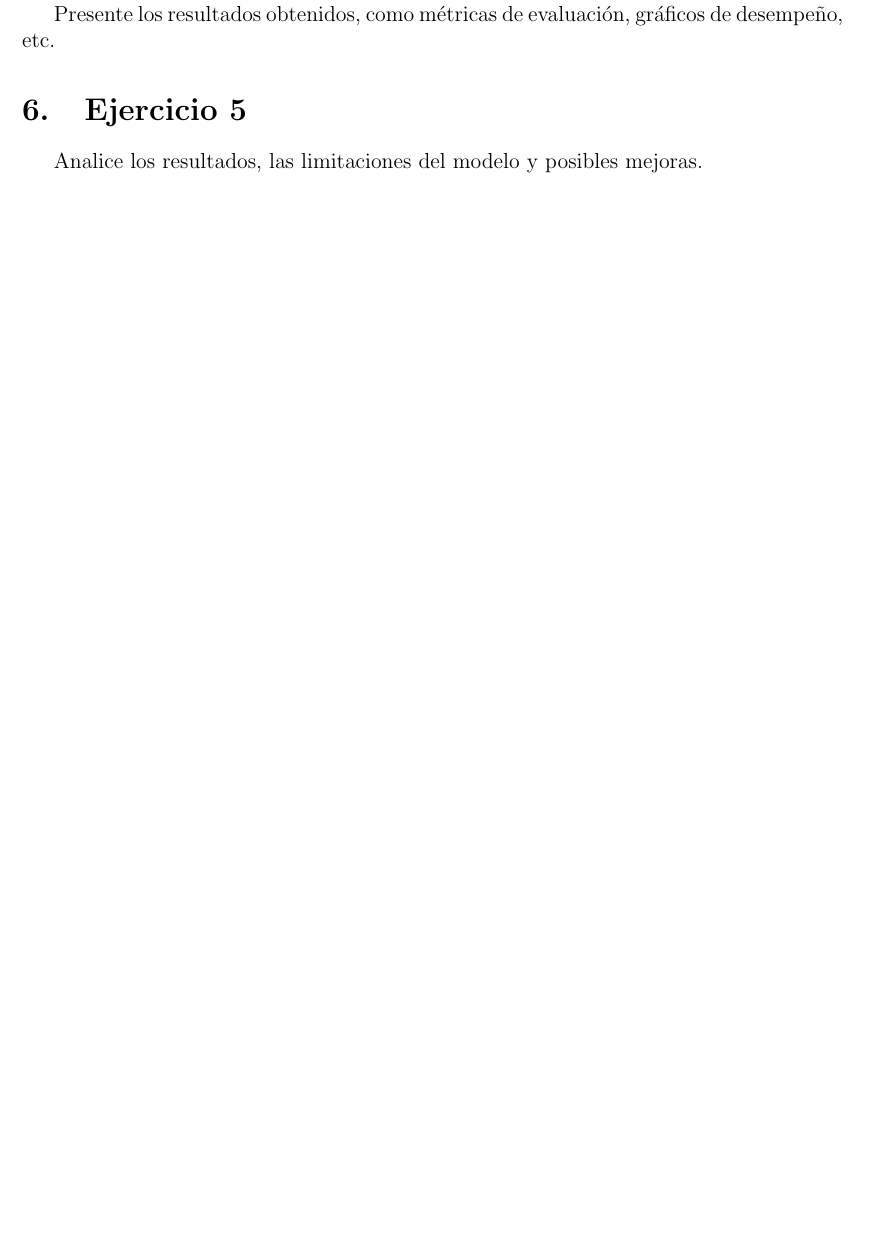
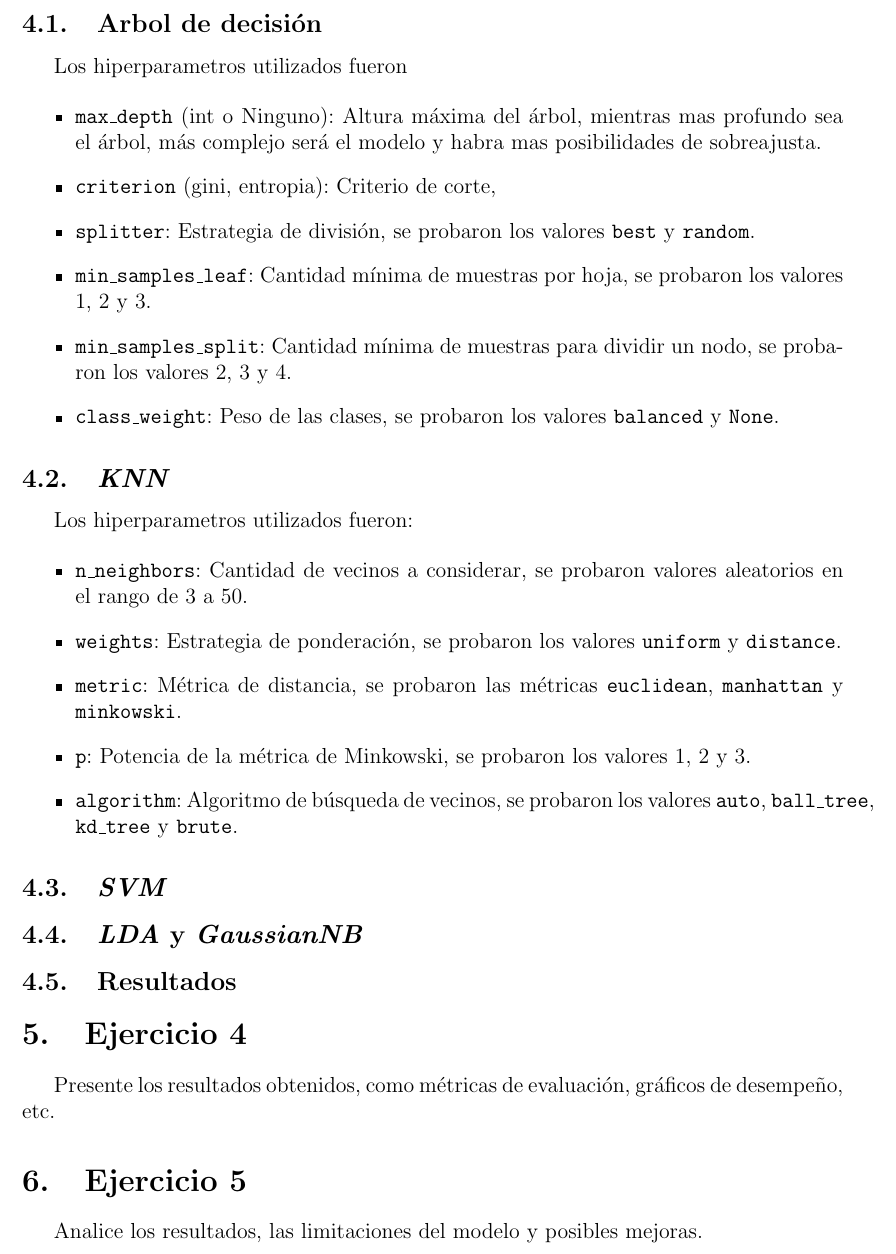
Before and after one commit to Mauro1642/Aprendizaje-Automatico, a LaTeX document (Informe/informe.tex): part of page 5 of 5 before the commit and part of page 5 of 6 after it, cut at the place of the change, the shorter picture padded with empty space. Compiled offline with pdfLaTeX.

Commit message:
expansion de ejercicio 3

```diff
--- a/Informe/informe.tex
+++ b/Informe/informe.tex
@@ -146,6 +146,36 @@ se utilizo \textit{StratifiedKFold} para la creacion de los \textit{Kfolds}.
     \caption{Esquema de \textit{Nested Cross Validation}, donde el bucle interno se utiliza para la búsqueda de hiperparámetros y el bucle externo para la evaluación del rendimiento.}
     \label{fig:nested_cross_validation}
 \end{figure}
+
+\subsection{Arbol de decisión}
+Los hiperparametros utilizados fueron
+
+\begin{itemize}
+    \item \texttt{max\_depth} (int o Ninguno): Altura máxima del árbol, mientras mas profundo sea el árbol, más complejo será el modelo y habra mas posibilidades de sobreajusta.
+    \item \texttt{criterion} ({gini, entropia}): Criterio de corte,
+    \item \texttt{splitter}: Estrategia de división, se probaron los valores \texttt{best} y \texttt{random}.
+    \item \texttt{min\_samples\_leaf}: Cantidad mínima de muestras por hoja, se probaron los valores $1$, $2$ y $3$.
+    \item \texttt{min\_samples\_split}: Cantidad mínima de muestras para dividir un nodo, se probaron los valores $2$, $3$ y $4$.
+    \item \texttt{class\_weight}: Peso de las clases, se probaron los valores \texttt{balanced} y \texttt{None}.
+\end{itemize}
+\subsection{\textit{KNN}}
+
+Los hiperparametros utilizados fueron:
+
+\begin{itemize}
+    \item \texttt{n\_neighbors}: Cantidad de vecinos a considerar, se probaron valores aleatorios en el rango de $3$ a $50$.
+    \item \texttt{weights}: Estrategia de ponderación, se probaron los valores \texttt{uniform} y \texttt{distance}.
+    \item \texttt{metric}: Métrica de distancia, se probaron las métricas \texttt{euclidean}, \texttt{manhattan} y \texttt{minkowski}.
+    \item \texttt{p}: Potencia de la métrica de Minkowski, se probaron los valores $1$, $2$ y $3$.
+    \item \texttt{algorithm}: Algoritmo de búsqueda de vecinos, se probaron los valores \texttt{auto}, \texttt{ball\_tree}, \texttt{kd\_tree} y \texttt{brute}.
+\end{itemize}
+
+\subsection{\textit{SVM}}
+\subsection{\textit{LDA} y \textit{GaussianNB}}
+
+
+\subsection{Resultados}
+
  \section{Ejercicio 4}
 Presente los resultados obtenidos, como métricas de evaluación, gráficos de desempeño, etc.
 
```
Also changed, not shown: Informe/informe.pdf, 5 other files.
